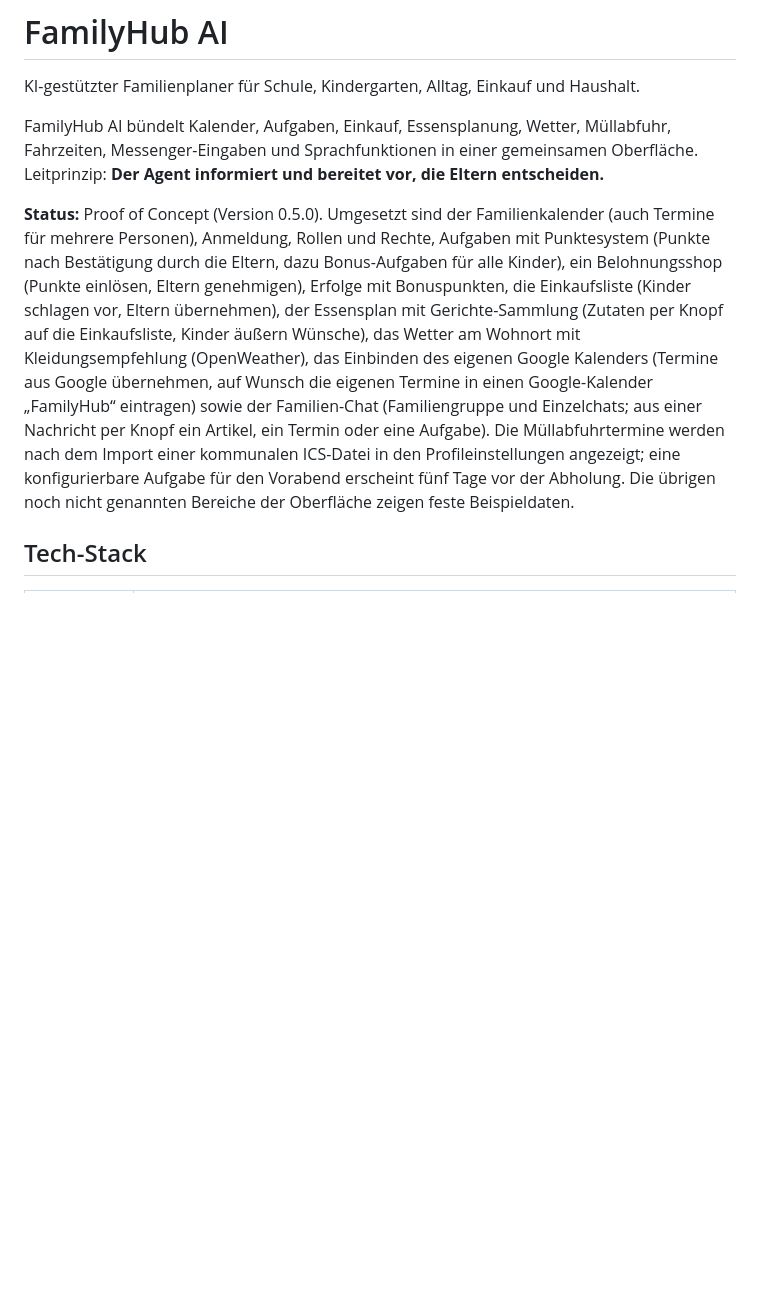
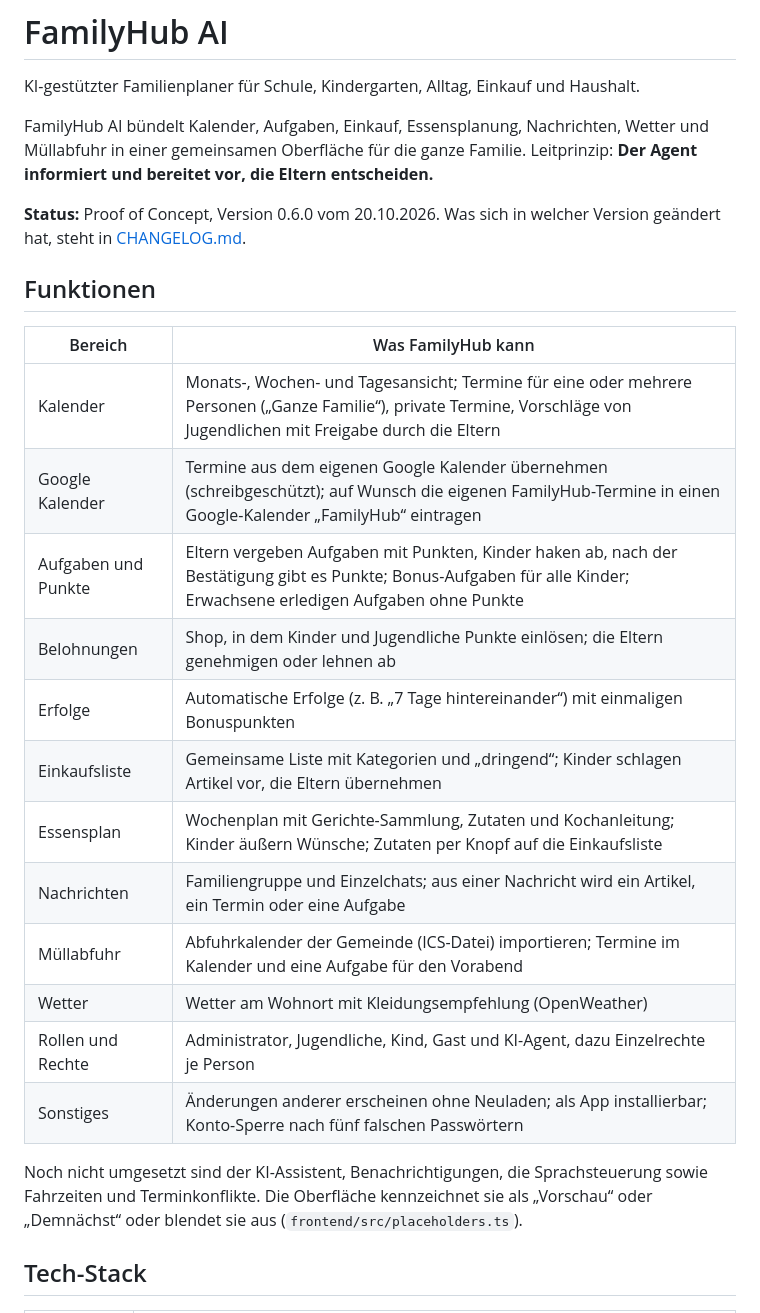
Before and after one commit to JNeugaertner/Family-Hub, a Markdown page: README.md, the part around one of its changes. Rendered like a GitHub page; blank space fills up the shorter version.

```diff
--- a/README.md
+++ b/README.md
@@ -2,23 +2,34 @@
 
 KI-gestützter Familienplaner für Schule, Kindergarten, Alltag, Einkauf und Haushalt.
 
-FamilyHub AI bündelt Kalender, Aufgaben, Einkauf, Essensplanung, Wetter,
-Müllabfuhr, Fahrzeiten, Messenger-Eingaben und Sprachfunktionen in einer
-gemeinsamen Oberfläche. Leitprinzip: **Der Agent informiert und bereitet vor,
-die Eltern entscheiden.**
+FamilyHub AI bündelt Kalender, Aufgaben, Einkauf, Essensplanung, Nachrichten,
+Wetter und Müllabfuhr in einer gemeinsamen Oberfläche für die ganze Familie.
+Leitprinzip: **Der Agent informiert und bereitet vor, die Eltern entscheiden.**
 
-**Status:** Proof of Concept (Version 0.5.0). Umgesetzt sind der Familienkalender
-(auch Termine für mehrere Personen), Anmeldung, Rollen und Rechte, Aufgaben mit
-Punktesystem (Punkte nach Bestätigung durch die Eltern, dazu Bonus-Aufgaben für
-alle Kinder), ein Belohnungsshop (Punkte einlösen, Eltern genehmigen),
-Erfolge mit Bonuspunkten, die Einkaufsliste (Kinder schlagen vor, Eltern
-übernehmen), der Essensplan mit Gerichte-Sammlung (Zutaten per Knopf auf die
-Einkaufsliste, Kinder äußern Wünsche), das Wetter am Wohnort mit
-Kleidungsempfehlung (OpenWeather), das Einbinden des eigenen Google
-Kalenders (Termine aus Google übernehmen, auf Wunsch die eigenen Termine in einen
-Google-Kalender „FamilyHub“ eintragen) sowie der Familien-Chat (Familiengruppe und Einzelchats;
-aus einer Nachricht per Knopf ein Artikel, ein Termin oder eine Aufgabe).
-Die Müllabfuhrtermine werden nach dem Import einer kommunalen ICS-Datei in den Profileinstellungen angezeigt; eine konfigurierbare Aufgabe für den Vorabend erscheint fünf Tage vor der Abholung. Die übrigen noch nicht genannten Bereiche der Oberfläche zeigen feste Beispieldaten.
+**Status:** Proof of Concept, Version 0.6.0 vom 20.10.2026. Was sich in welcher
+Version geändert hat, steht in [CHANGELOG.md](CHANGELOG.md).
+
+## Funktionen
+
+| Bereich | Was FamilyHub kann |
+|---|---|
+| Kalender | Monats-, Wochen- und Tagesansicht; Termine für eine oder mehrere Personen („Ganze Familie“), private Termine, Vorschläge von Jugendlichen mit Freigabe durch die Eltern |
+| Google Kalender | Termine aus dem eigenen Google Kalender übernehmen (schreibgeschützt); auf Wunsch die eigenen FamilyHub-Termine in einen Google-Kalender „FamilyHub“ eintragen |
+| Aufgaben und Punkte | Eltern vergeben Aufgaben mit Punkten, Kinder haken ab, nach der Bestätigung gibt es Punkte; Bonus-Aufgaben für alle Kinder; Erwachsene erledigen Aufgaben ohne Punkte |
+| Belohnungen | Shop, in dem Kinder und Jugendliche Punkte einlösen; die Eltern genehmigen oder lehnen ab |
+| Erfolge | Automatische Erfolge (z. B. „7 Tage hintereinander“) mit einmaligen Bonuspunkten |
+| Einkaufsliste | Gemeinsame Liste mit Kategorien und „dringend“; Kinder schlagen Artikel vor, die Eltern übernehmen |
+| Essensplan | Wochenplan mit Gerichte-Sammlung, Zutaten und Kochanleitung; Kinder äußern Wünsche; Zutaten per Knopf auf die Einkaufsliste |
+| Nachrichten | Familiengruppe und Einzelchats; aus einer Nachricht wird ein Artikel, ein Termin oder eine Aufgabe |
+| Müllabfuhr | Abfuhrkalender der Gemeinde (ICS-Datei) importieren; Termine im Kalender und eine Aufgabe für den Vorabend |
+| Wetter | Wetter am Wohnort mit Kleidungsempfehlung (OpenWeather) |
+| Rollen und Rechte | Administrator, Jugendliche, Kind, Gast und KI-Agent, dazu Einzelrechte je Person |
+| Sonstiges | Änderungen anderer erscheinen ohne Neuladen; als App installierbar; Konto-Sperre nach fünf falschen Passwörtern |
+
+Noch nicht umgesetzt sind der KI-Assistent, Benachrichtigungen, die
+Sprachsteuerung sowie Fahrzeiten und Terminkonflikte. Die Oberfläche
+kennzeichnet sie als „Vorschau“ oder „Demnächst“ oder blendet sie aus
+(`frontend/src/placeholders.ts`).
 
 ## Tech-Stack
 
```
Also changed, not shown: other parts of README.md (+93 -53 lines), frontend/README.md (+8 -2 lines).
